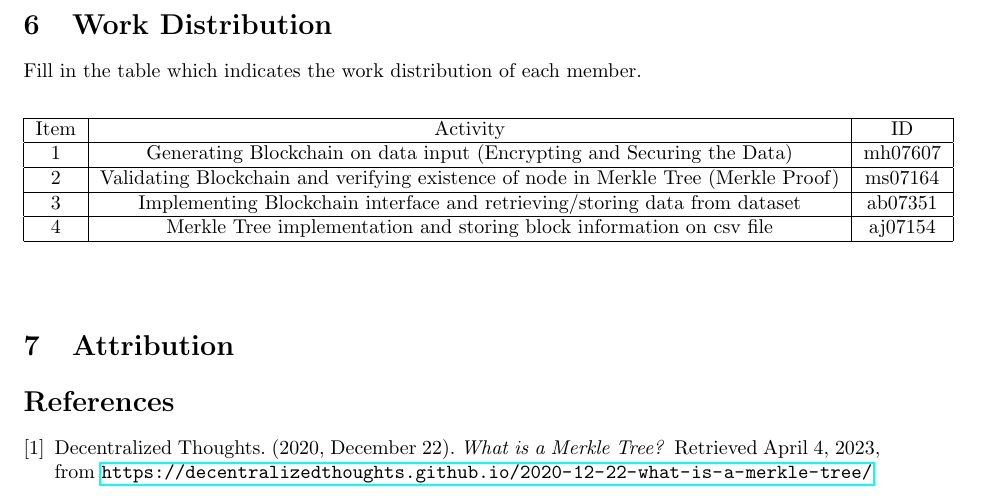
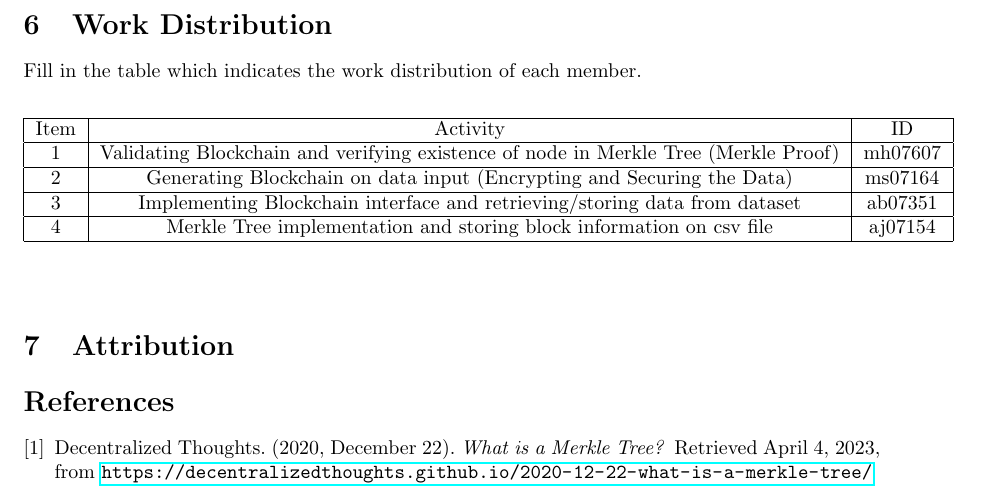
Before and after one commit to mh07607/m_blockchain, a LaTeX document (main.tex): part of page 6 of 6, cut so that both start at the same text. Compiled offline with pdfLaTeX.

Commit message:
final final proposal

```diff
--- a/main.tex
+++ b/main.tex
@@ -110,8 +110,9 @@ Fill in the table which indicates the work distribution of each member.
     \begin{tabular}{|c|c|c|}
       \hline
       Item & Activity   & ID      \\ \hline
-      1    & Generating Blockchain on data input (Encrypting and Securing the Data)  & mh07607 \\ \hline
-      2    & Validating Blockchain and verifying existence of node in Merkle Tree (Merkle Proof) & ms07164 \\ \hline
+
+      1    & Validating Blockchain and verifying existence of node in Merkle Tree (Merkle Proof)   & mh07607 \\ \hline
+      2    & Generating Blockchain on data input (Encrypting and Securing the Data) & ms07164 \\ \hline
       3    & Implementing Blockchain interface and retrieving/storing data from dataset & ab07351 \\ \hline
       4    & Merkle Tree implementation and storing block information on csv file & aj07154 \\ \hline
     \end{tabular}
```
Also changed, not shown: main.pdf, 3 other files.
